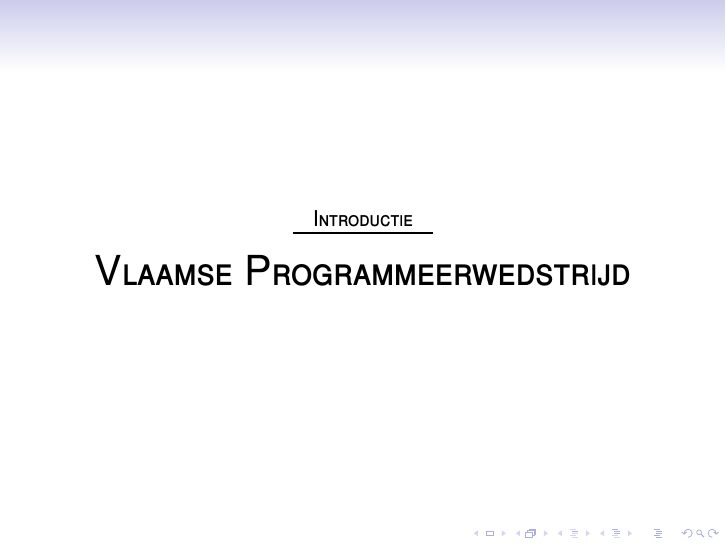
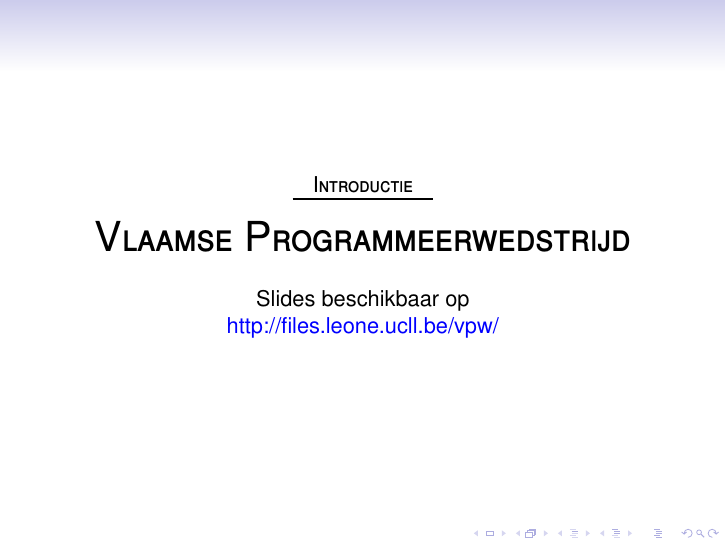
Before and after one commit to UCLeuvenLimburg/vpw, LaTeX slides (presentation/presentation.tex): page 1 of 8. Compiled offline with pdfLaTeX.

Commit message:
presentation

```diff
--- a/presentation/presentation.tex
+++ b/presentation/presentation.tex
@@ -11,7 +11,9 @@
       \settowidth{\width}{\sc Introductie}
       \rule[10pt]{1.4\width}{1pt} \\
     }
-    {\sc\huge \inserttitle}
+    {\sc\huge \inserttitle}\\[5mm]
+    Slides beschikbaar op \\
+    \link{http://files.leone.ucll.be/vpw/}{http://files.leone.ucll.be/vpw/}
   \end{center}
 }
 
```
